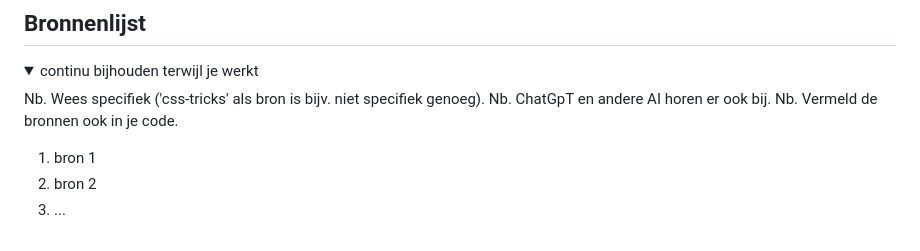
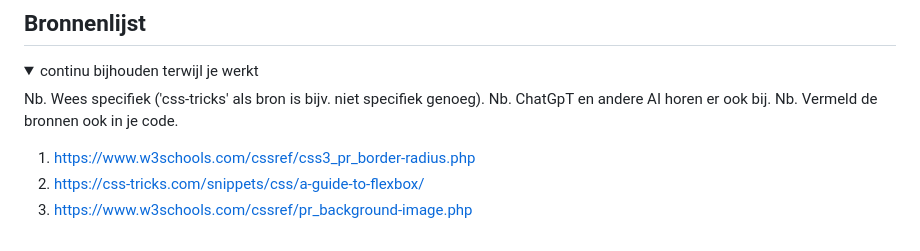
Before and after one commit to EllaMW04/FvD, a Markdown page: README.md, the part around the change. Rendered like a GitHub page.

```diff
--- a/README.md
+++ b/README.md
@@ -239,8 +239,8 @@ Nb. Door *open* toe te voegen aan een *details* element kun je deze standaard op
   Nb. ChatGpT en andere AI horen er ook bij.
   Nb. Vermeld de bronnen ook in je code.
 
-  1. bron 1
-  2. bron 2
-  3. ...
+  1. https://www.w3schools.com/cssref/css3_pr_border-radius.php
+  2. https://css-tricks.com/snippets/css/a-guide-to-flexbox/
+  3. https://www.w3schools.com/cssref/pr_background-image.php
 
 </details>
```
